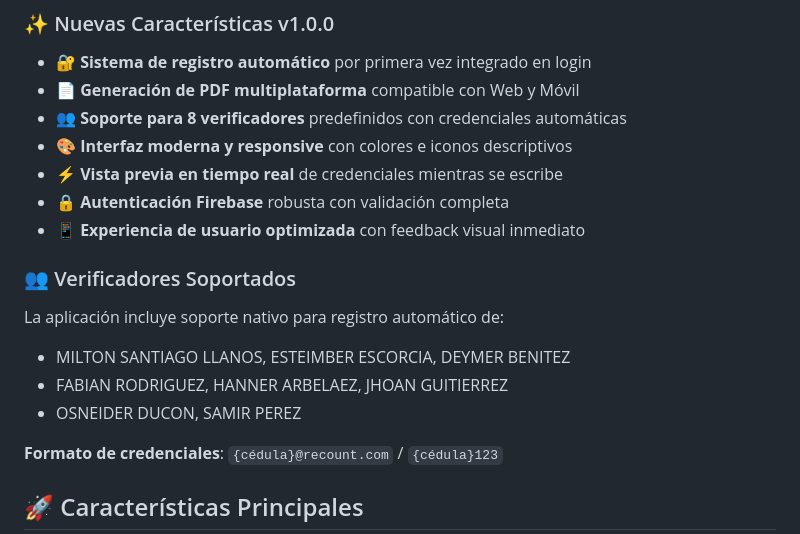
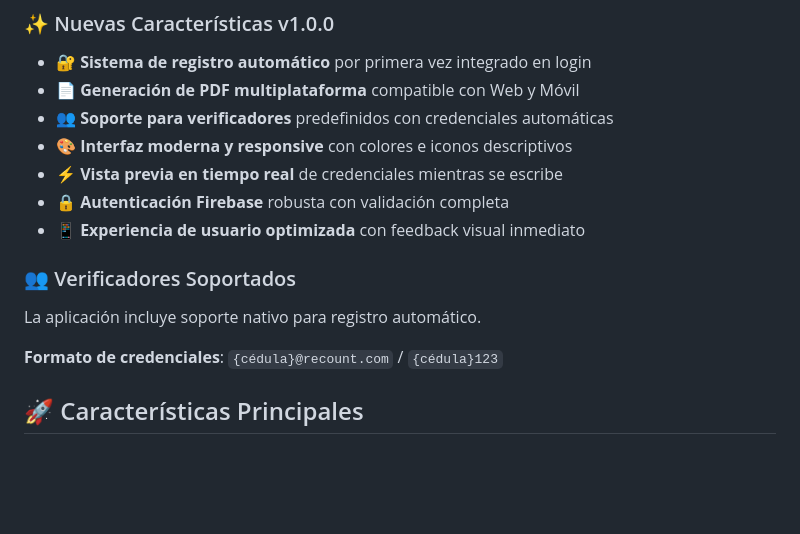
Before and after one commit to cemisys/recount-pro, a Markdown page: README.md, the part around the change. Drawn GitHub-style; blank space fills up the shorter version.

Commit message:
Actualizar README.md

```diff
--- a/README.md
+++ b/README.md
@@ -14,17 +14,14 @@ Una aplicación móvil profesional para gestión de inventarios y conteos de veh
 ### ✨ Nuevas Características v1.0.0
 - 🔐 **Sistema de registro automático** por primera vez integrado en login
 - 📄 **Generación de PDF multiplataforma** compatible con Web y Móvil
-- 👥 **Soporte para 8 verificadores** predefinidos con credenciales automáticas
+- 👥 **Soporte para verificadores** predefinidos con credenciales automáticas
 - 🎨 **Interfaz moderna y responsive** con colores e iconos descriptivos
 - ⚡ **Vista previa en tiempo real** de credenciales mientras se escribe
 - 🔒 **Autenticación Firebase** robusta con validación completa
 - 📱 **Experiencia de usuario optimizada** con feedback visual inmediato
 
 ### 👥 Verificadores Soportados
-La aplicación incluye soporte nativo para registro automático de:
-- MILTON SANTIAGO LLANOS, ESTEIMBER ESCORCIA, DEYMER BENITEZ
-- FABIAN RODRIGUEZ, HANNER ARBELAEZ, JHOAN GUITIERREZ
-- OSNEIDER DUCON, SAMIR PEREZ
+La aplicación incluye soporte nativo para registro automático.
 
 **Formato de credenciales**: `{cédula}@recount.com` / `{cédula}123`
 
```
